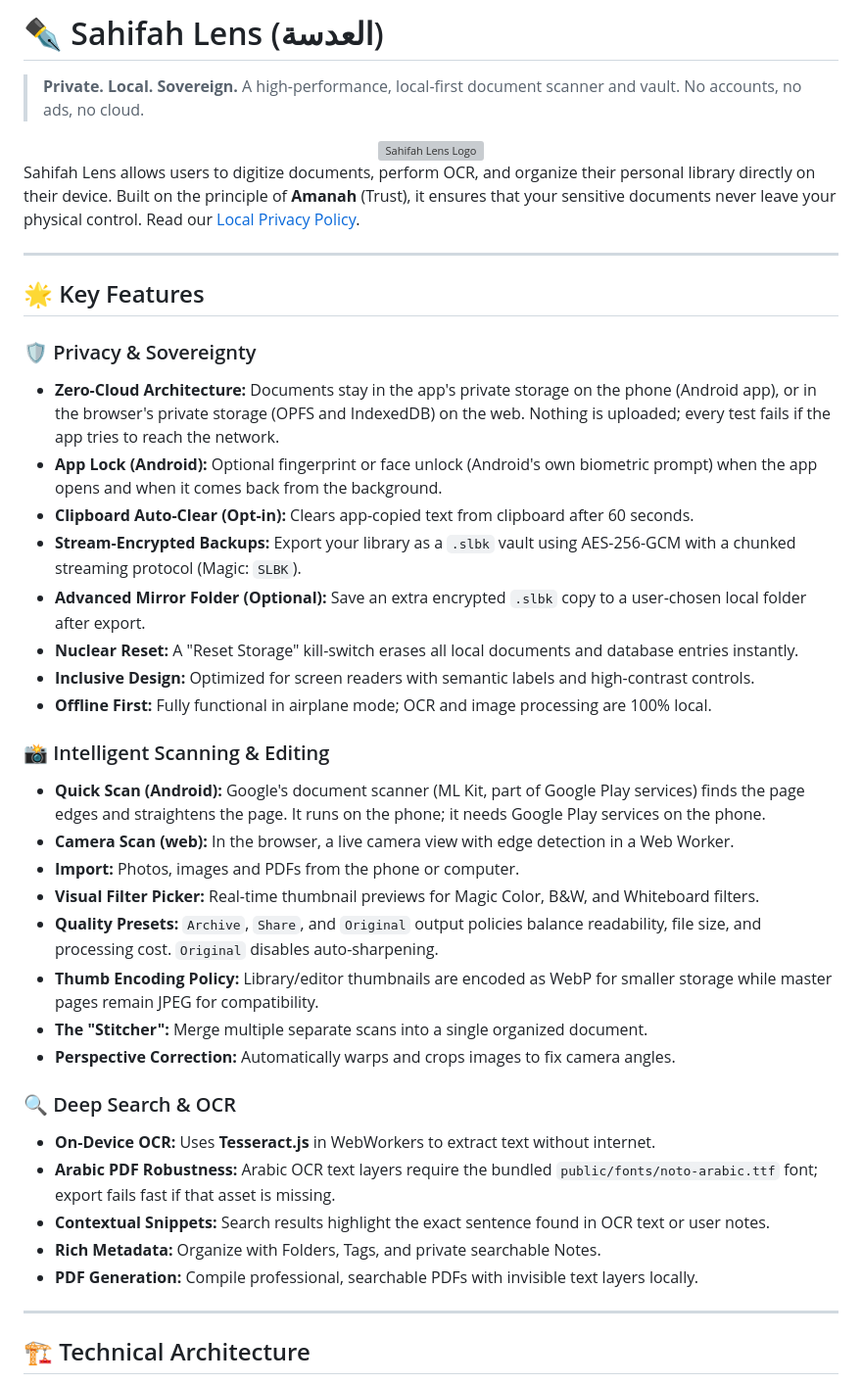
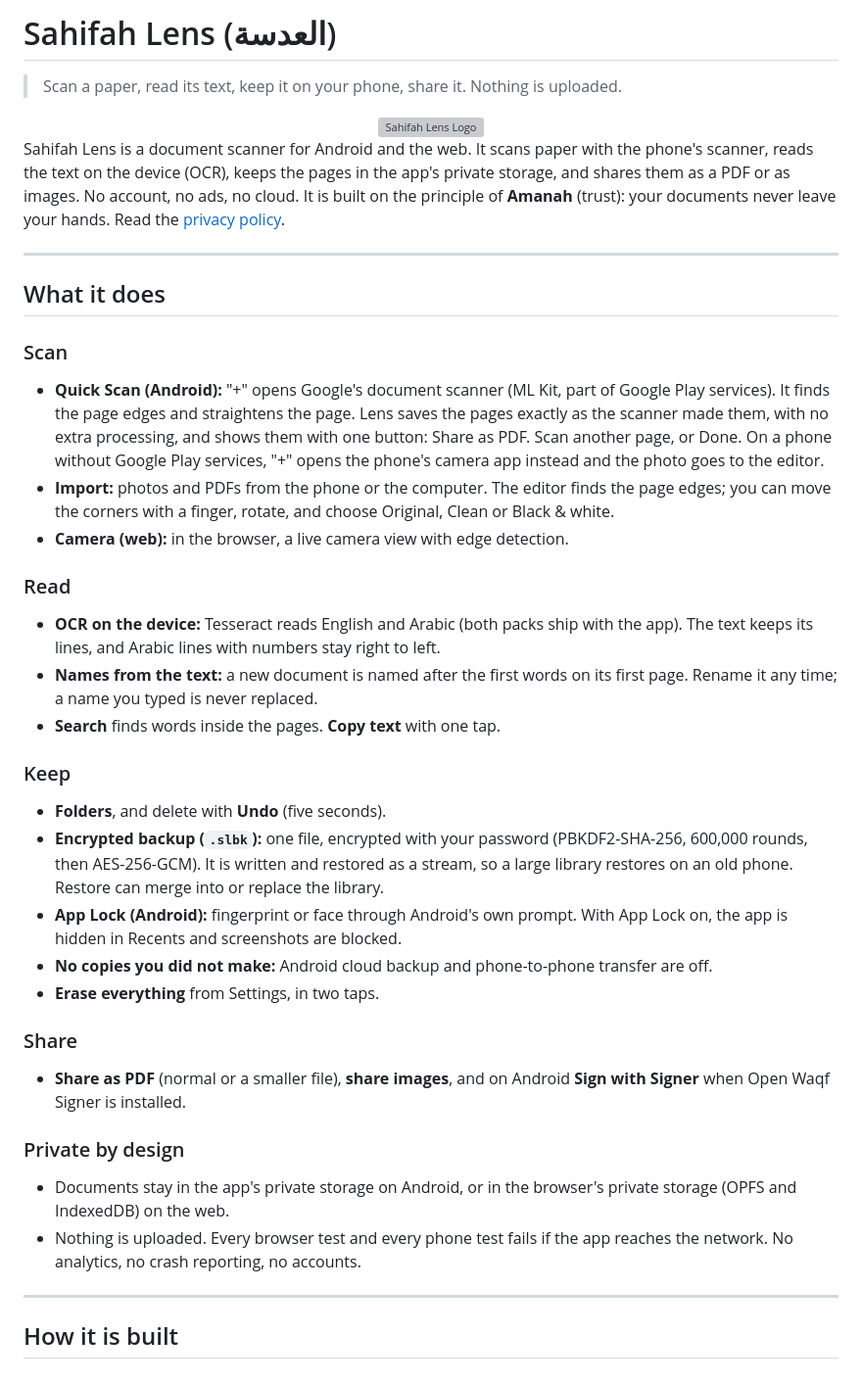
Before and after one commit to Open-Waqf/lens, a Markdown page: README.md, the part around one of its changes. Shown at 98% size. Rendered like a GitHub page; grey boxes are pictures that could not be loaded.

```diff
--- a/README.md
+++ b/README.md
@@ -1,7 +1,6 @@
-# ✒️ Sahifah Lens (العدسة)
+# Sahifah Lens (العدسة)
 
-> **Private. Local. Sovereign.**
-> A high-performance, local-first document scanner and vault. No accounts, no ads, no cloud.
+> Scan a paper, read its text, keep it on your phone, share it. Nothing is uploaded.
 
 <div align="center">
 <a href="https://lens.open-waqf.org">
@@ -9,50 +8,59 @@
 </a>
 </div>
 
-Sahifah Lens allows users to digitize documents, perform OCR, and organize their personal library directly on their
-device. Built on the principle of **Amanah** (Trust), it ensures that your sensitive documents never leave your physical
-control. Read our [Local Privacy Policy](PRIVACY_POLICY.md).
+Sahifah Lens is a document scanner for Android and the web. It scans paper with the phone's
+scanner, reads the text on the device (OCR), keeps the pages in the app's private storage,
+and shares them as a PDF or as images. No account, no ads, no cloud. It is built on the
+principle of **Amanah** (trust): your documents never leave your hands. Read the
+[privacy policy](PRIVACY_POLICY.md).
 
 ---
 
-## 🌟 Key Features
+## What it does
 
-### 🛡️ Privacy & Sovereignty
+### Scan
 
-* **Zero-Cloud Architecture:** Documents stay in the app's private storage on the phone (Android app), or in the
-  browser's private storage (OPFS and IndexedDB) on the web. Nothing is uploaded; every test fails if the app tries to
-  reach the network.
-* **App Lock (Android):** Optional fingerprint or face unlock (Android's own biometric prompt) when the app opens and
-  when it comes back from the background.
-* **Clipboard Auto-Clear (Opt-in):** Clears app-copied text from clipboard after 60 seconds.
-* **Stream-Encrypted Backups:** Export your library as a `.slbk` vault using AES-256-GCM with a chunked streaming
-  protocol (Magic: `SLBK`).
-* **Advanced Mirror Folder (Optional):** Save an extra encrypted `.slbk` copy to a user-chosen local folder after export.
-* **Nuclear Reset:** A "Reset Storage" kill-switch erases all local documents and database entries instantly.
-* **Inclusive Design:** Optimized for screen readers with semantic labels and high-contrast controls.
-* **Offline First:** Fully functional in airplane mode; OCR and image processing are 100% local.
+* **Quick Scan (Android):** "+" opens Google's document scanner (ML Kit, part of Google Play
+  services). It finds the page edges and straightens the page. Lens saves the pages exactly as
+  the scanner made them, with no extra processing, and shows them with one button: Share as
+  PDF. Scan another page, or Done. On a phone without Google Play services, "+" opens the
+  phone's camera app instead and the photo goes to the editor.
+* **Import:** photos and PDFs from the phone or the computer. The editor finds the page edges;
+  you can move the corners with a finger, rotate, and choose Original, Clean or Black & white.
+* **Camera (web):** in the browser, a live camera view with edge detection.
 
-### 📸 Intelligent Scanning & Editing
+### Read
 
-* **Quick Scan (Android):** Google's document scanner (ML Kit, part of Google Play services) finds the page edges and
-  straightens the page. It runs on the phone; it needs Google Play services on the phone.
-* **Camera Scan (web):** In the browser, a live camera view with edge detection in a Web Worker.
-* **Import:** Photos, images and PDFs from the phone or computer.
-* **Visual Filter Picker:** Real-time thumbnail previews for Magic Color, B&W, and Whiteboard filters.
-* **Quality Presets:** `Archive`, `Share`, and `Original` output policies balance readability, file size, and processing cost. `Original` disables auto-sharpening.
-* **Thumb Encoding Policy:** Library/editor thumbnails are encoded as WebP for smaller storage while master pages remain JPEG for compatibility.
-* **The "Stitcher":** Merge multiple separate scans into a single organized document.
-* **Perspective Correction:** Automatically warps and crops images to fix camera angles.
+* **OCR on the device:** Tesseract reads English and Arabic (both packs ship with the app).
+  The text keeps its lines, and Arabic lines with numbers stay right to left.
+* **Names from the text:** a new document is named after the first words on its first page.
+  Rename it any time; a name you typed is never replaced.
+* **Search** finds words inside the pages. **Copy text** with one tap.
 
-### 🔍 Deep Search & OCR
+### Keep
 
-* **On-Device OCR:** Uses **Tesseract.js** in WebWorkers to extract text without internet.
-* **Arabic PDF Robustness:** Arabic OCR text layers require the bundled `public/fonts/noto-arabic.ttf` font; export fails fast if that asset is missing.
-* **Contextual Snippets:** Search results highlight the exact sentence found in OCR text or user notes.
-* **Rich Metadata:** Organize with Folders, Tags, and private searchable Notes.
-* **PDF Generation:** Compile professional, searchable PDFs with invisible text layers locally.
+* **Folders**, and delete with **Undo** (five seconds).
+* **Encrypted backup (`.slbk`):** one file, encrypted with your password (PBKDF2-SHA-256,
+  600,000 rounds, then AES-256-GCM). It is written and restored as a stream, so a large
+  library restores on an old phone. Restore can merge into or replace the library.
+* **App Lock (Android):** fingerprint or face through Android's own prompt. With App Lock on,
+  the app is hidden in Recents and screenshots are blocked.
+* **No copies you did not make:** Android cloud backup and phone-to-phone transfer are off.
+* **Erase everything** from Settings, in two taps.
+
+### Share
+
+* **Share as PDF** (normal or a smaller file), **share images**, and on Android **Sign with
+  Signer** when Open Waqf Signer is installed.
+
+### Private by design
+
+* Documents stay in the app's private storage on Android, or in the browser's private
+  storage (OPFS and IndexedDB) on the web.
+* Nothing is uploaded. Every browser test and every phone test fails if the app reaches the
+  network. No analytics, no crash reporting, no accounts.
 
 ---
 
-## 🏗️ Technical Architecture
+## How it is built
 
```
Also changed, not shown: other parts of README.md (+26 -50 lines), PRIVACY_POLICY.md (+13 -9 lines).
